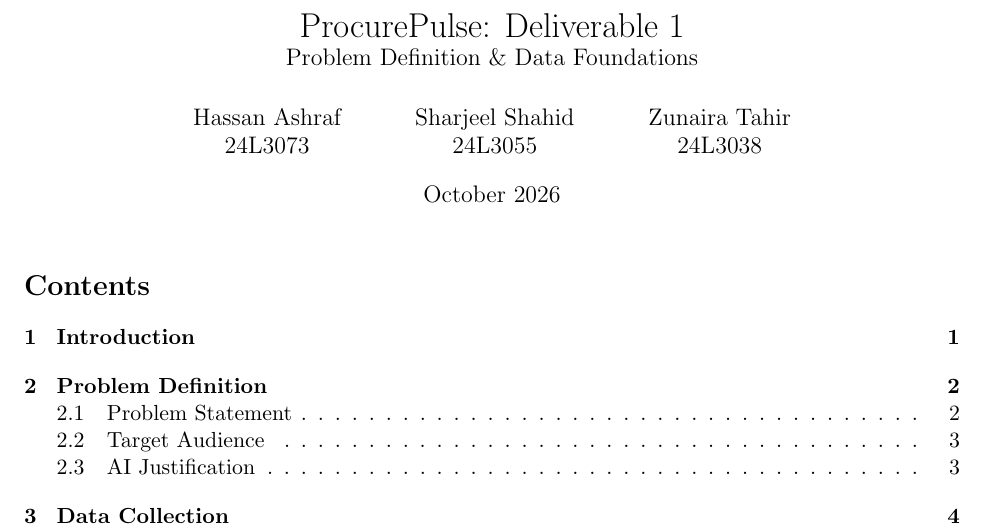
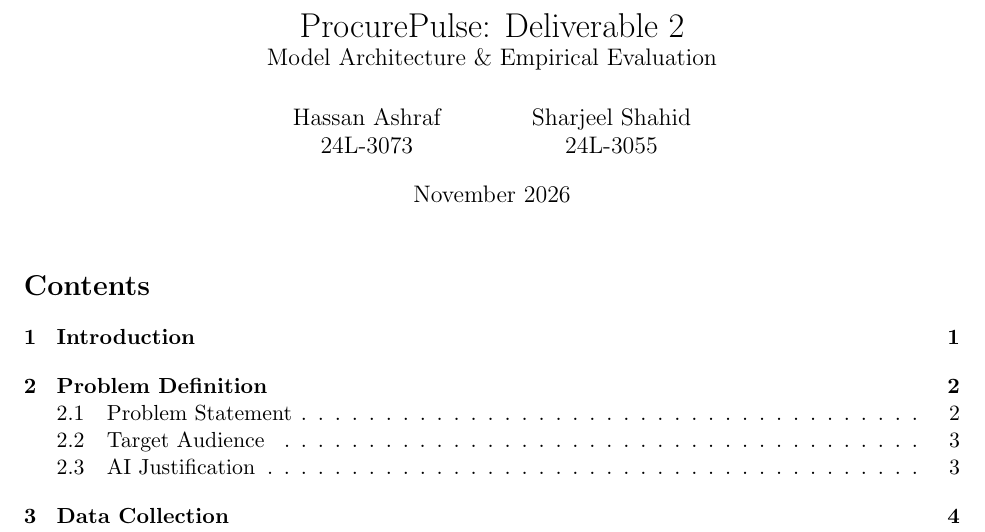
Before and after one commit to Hassan3073/ProcurePulse, a LaTeX document (report/main.tex): part of page 1 of 19, cut so that both start at the same text. Compiled offline with pdfLaTeX.

Commit message:
A1: D2 setup - add torch and pytest, ignore models/, D2 report title and section slots

```diff
--- a/report/main.tex
+++ b/report/main.tex
@@ -4,9 +4,9 @@
 \usepackage{graphicx, booktabs, float, hyperref}
 \hypersetup{hidelinks}
 \graphicspath{{figures/}}
-\title{ProcurePulse: Deliverable 1\\ \large Problem Definition \& Data Foundations}
-\author{Hassan Ashraf\\ 24L3073 \and Sharjeel Shahid\\ 24L3055 \and Zunaira Tahir\\ 24L3038}
-\date{October 2026}
+\title{ProcurePulse: Deliverable 2\\ \large Model Architecture \& Empirical Evaluation}
+\author{Hassan Ashraf\\ 24L-3073 \and Sharjeel Shahid\\ 24L-3055}
+\date{November 2026}
 \begin{document}
 \maketitle
 \tableofcontents
```
Also changed, not shown: requirements.txt (+2 -0 lines), report/main.tex (5 more changed lines), 1 other file.
